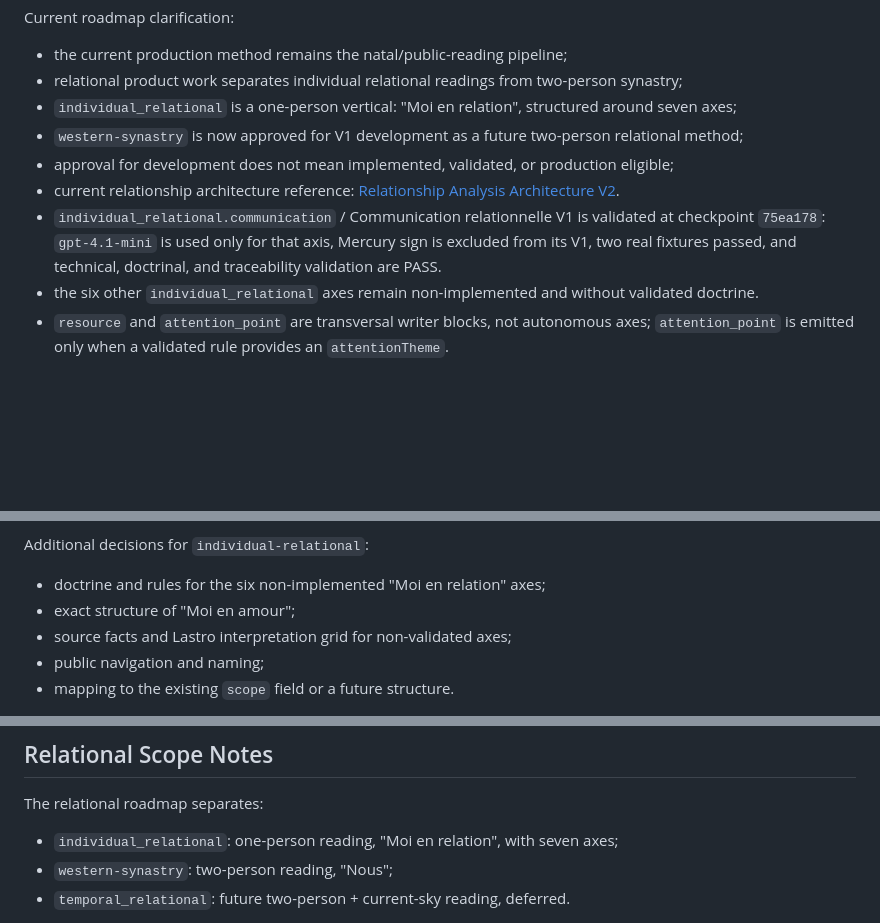
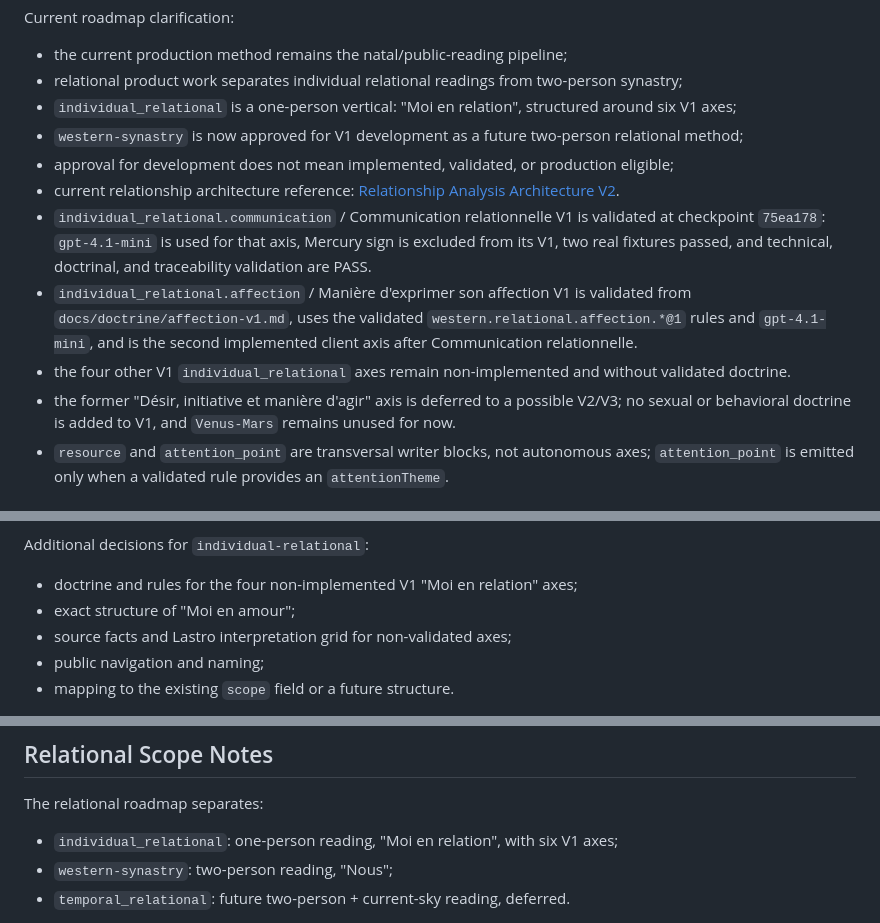
Before and after one commit to bsamemoucho-dev/astrolab, a Markdown page: docs/methodology-registry.md, 3 parts joined by grey strips. GitHub-like rendering; blank space fills up the shorter version.

```diff
--- a/docs/methodology-registry.md
+++ b/docs/methodology-registry.md
@@ -45,12 +45,14 @@ Current roadmap clarification:
 
 - the current production method remains the natal/public-reading pipeline;
 - relational product work separates individual relational readings from two-person synastry;
-- `individual_relational` is a one-person vertical: "Moi en relation", structured around seven axes;
+- `individual_relational` is a one-person vertical: "Moi en relation", structured around six V1 axes;
 - `western-synastry` is now approved for V1 development as a future two-person relational method;
 - approval for development does not mean implemented, validated, or production eligible;
 - current relationship architecture reference: [Relationship Analysis Architecture V2](relationship-analysis-architecture-v2.md).
-- `individual_relational.communication` / Communication relationnelle V1 is validated at checkpoint `75ea178`: `gpt-4.1-mini` is used only for that axis, Mercury sign is excluded from its V1, two real fixtures passed, and technical, doctrinal, and traceability validation are PASS.
-- the six other `individual_relational` axes remain non-implemented and without validated doctrine.
+- `individual_relational.communication` / Communication relationnelle V1 is validated at checkpoint `75ea178`: `gpt-4.1-mini` is used for that axis, Mercury sign is excluded from its V1, two real fixtures passed, and technical, doctrinal, and traceability validation are PASS.
+- `individual_relational.affection` / Manière d'exprimer son affection V1 is validated from `docs/doctrine/affection-v1.md`, uses the validated `western.relational.affection.*@1` rules and `gpt-4.1-mini`, and is the second implemented client axis after Communication relationnelle.
+- the four other V1 `individual_relational` axes remain non-implemented and without validated doctrine.
+- the former "Désir, initiative et manière d'agir" axis is deferred to a possible V2/V3; no sexual or behavioral doctrine is added to V1, and `Venus-Mars` remains unused for now.
 - `resource` and `attention_point` are transversal writer blocks, not autonomous axes; `attention_point` is emitted only when a validated rule provides an `attentionTheme`.
 
 ## Registry
@@ -106,7 +108,7 @@ The next decisions for `western-natal` remain:
 
 Additional decisions for `individual-relational`:
 
-- doctrine and rules for the six non-implemented "Moi en relation" axes;
+- doctrine and rules for the four non-implemented V1 "Moi en relation" axes;
 - exact structure of "Moi en amour";
 - source facts and Lastro interpretation grid for non-validated axes;
 - public navigation and naming;
@@ -127,7 +129,7 @@ Additional decisions for `western-synastry` before implementation or validation:
 
 The relational roadmap separates:
 
-- `individual_relational`: one-person reading, "Moi en relation", with seven axes;
+- `individual_relational`: one-person reading, "Moi en relation", with six V1 axes;
 - `western-synastry`: two-person reading, "Nous";
 - `temporal_relational`: future two-person + current-sky reading, deferred.
 
```
Also changed, not shown: docs/relationship-analysis-architecture-v2.md (+15 -8 lines).
